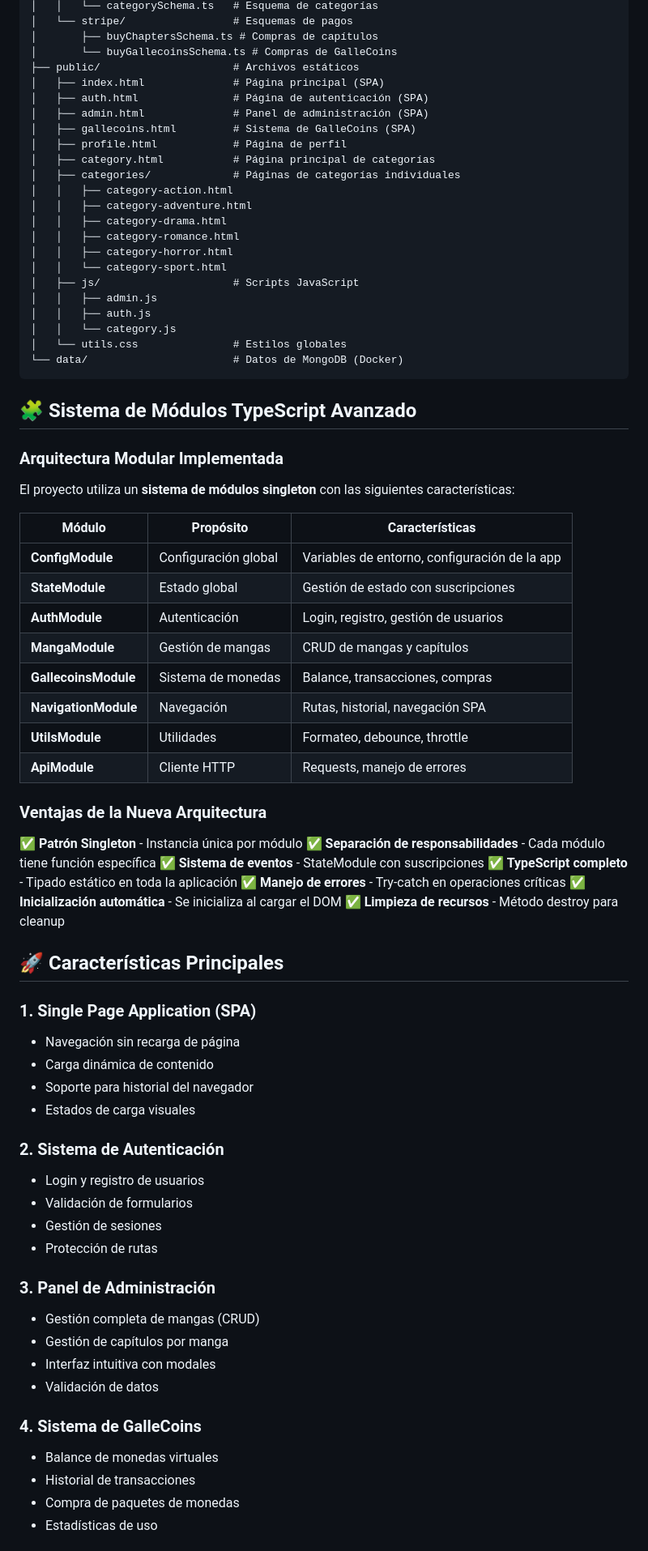
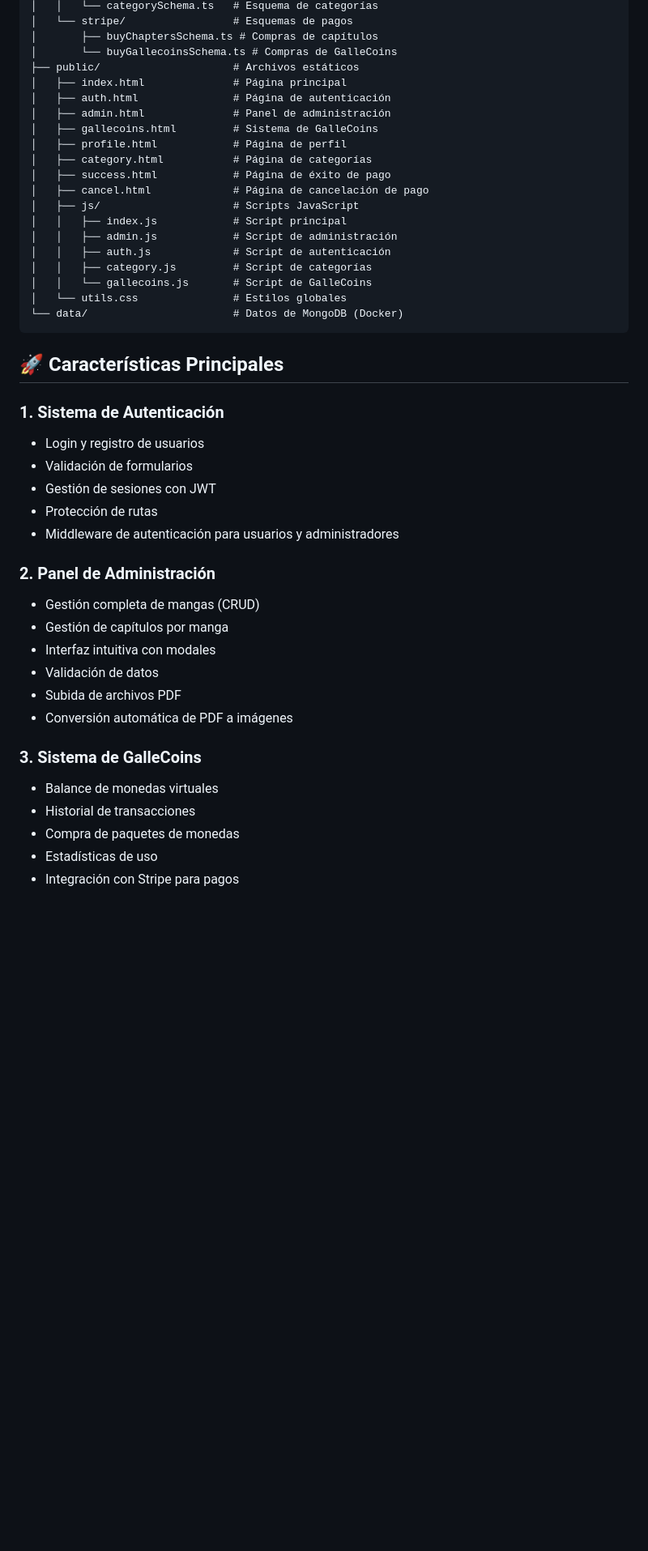
Before and after one commit to MglXXV/galletoon, a Markdown page: README.md, the part around the change printed below. Shown: that part at 81% size. Drawn GitHub-style; blank space fills up the shorter version.

Commit message:
Actualizando readme

````diff
--- a/README.md
+++ b/README.md
@@ -29,77 +29,45 @@ galletoon/
 │       ├── buyChaptersSchema.ts # Compras de capítulos
 │       └── buyGallecoinsSchema.ts # Compras de GalleCoins
 ├── public/                     # Archivos estáticos
-│   ├── index.html              # Página principal (SPA)
-│   ├── auth.html               # Página de autenticación (SPA)
-│   ├── admin.html              # Panel de administración (SPA)
-│   ├── gallecoins.html         # Sistema de GalleCoins (SPA)
+│   ├── index.html              # Página principal
+│   ├── auth.html               # Página de autenticación
+│   ├── admin.html              # Panel de administración
+│   ├── gallecoins.html         # Sistema de GalleCoins
 │   ├── profile.html            # Página de perfil
-│   ├── category.html           # Página principal de categorías
-│   ├── categories/             # Páginas de categorías individuales
-│   │   ├── category-action.html
-│   │   ├── category-adventure.html
-│   │   ├── category-drama.html
-│   │   ├── category-romance.html
-│   │   ├── category-horror.html
-│   │   └── category-sport.html
+│   ├── category.html           # Página de categorías
+│   ├── success.html            # Página de éxito de pago
+│   ├── cancel.html             # Página de cancelación de pago
 │   ├── js/                     # Scripts JavaScript
-│   │   ├── admin.js
-│   │   ├── auth.js
-│   │   └── category.js
+│   │   ├── index.js            # Script principal
+│   │   ├── admin.js            # Script de administración
+│   │   ├── auth.js             # Script de autenticación
+│   │   ├── category.js         # Script de categorías
+│   │   └── gallecoins.js       # Script de GalleCoins
 │   └── utils.css               # Estilos globales
 └── data/                       # Datos de MongoDB (Docker)
 ```
 
-## 🧩 Sistema de Módulos TypeScript Avanzado
-
-### Arquitectura Modular Implementada
-
-El proyecto utiliza un **sistema de módulos singleton** con las siguientes características:
-
-| Módulo | Propósito | Características |
-|--------|-----------|-----------------|
-| **ConfigModule** | Configuración global | Variables de entorno, configuración de la app |
-| **StateModule** | Estado global | Gestión de estado con suscripciones |
-| **AuthModule** | Autenticación | Login, registro, gestión de usuarios |
-| **MangaModule** | Gestión de mangas | CRUD de mangas y capítulos |
-| **GallecoinsModule** | Sistema de monedas | Balance, transacciones, compras |
-| **NavigationModule** | Navegación | Rutas, historial, navegación SPA |
-| **UtilsModule** | Utilidades | Formateo, debounce, throttle |
-| **ApiModule** | Cliente HTTP | Requests, manejo de errores |
-
-### Ventajas de la Nueva Arquitectura
-
-✅ **Patrón Singleton** - Instancia única por módulo
-✅ **Separación de responsabilidades** - Cada módulo tiene función específica
-✅ **Sistema de eventos** - StateModule con suscripciones
-✅ **TypeScript completo** - Tipado estático en toda la aplicación
-✅ **Manejo de errores** - Try-catch en operaciones críticas
-✅ **Inicialización automática** - Se inicializa al cargar el DOM
-✅ **Limpieza de recursos** - Método destroy para cleanup
-
 ## 🚀 Características Principales
 
-### 1. Single Page Application (SPA)
-- Navegación sin recarga de página
-- Carga dinámica de contenido
-- Soporte para historial del navegador
-- Estados de carga visuales
-
-### 2. Sistema de Autenticación
+### 1. Sistema de Autenticación
 - Login y registro de usuarios
 - Validación de formularios
-- Gestión de sesiones
+- Gestión de sesiones con JWT
 - Protección de rutas
+- Middleware de autenticación para usuarios y administradores
 
-### 3. Panel de Administración
+### 2. Panel de Administración
 - Gestión completa de mangas (CRUD)
 - Gestión de capítulos por manga
 - Interfaz intuitiva con modales
 - Validación de datos
+- Subida de archivos PDF
+- Conversión automática de PDF a imágenes
 
-### 4. Sistema de GalleCoins
+### 3. Sistema de GalleCoins
 - Balance de monedas virtuales
 - Historial de transacciones
 - Compra de paquetes de monedas
 - Estadísticas de uso
+- Integración con Stripe para pagos
 
````
Also changed, not shown: other parts of README.md (+117 -90 lines).
